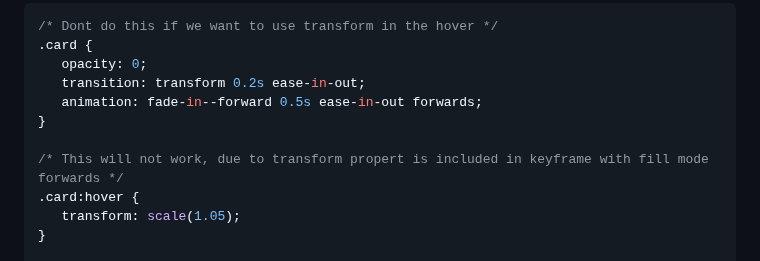
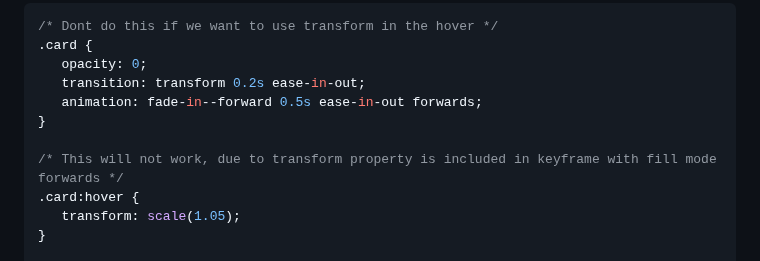
Before and after one commit to AJ-Tan/7.-Frontend-Mentor---Testimonial-Grid-HTML-SASS-, a Markdown page: README.md, the part around the change. GitHub-like rendering.

```diff
--- a/README.md
+++ b/README.md
@@ -57,7 +57,7 @@ Users should be able to:
    animation: fade-in--forward 0.5s ease-in-out forwards;
 }
 
-/* This will not work, due to transform propert is included in keyframe with fill mode forwards */
+/* This will not work, due to transform property is included in keyframe with fill mode forwards */
 .card:hover {
    transform: scale(1.05);
 }
```
